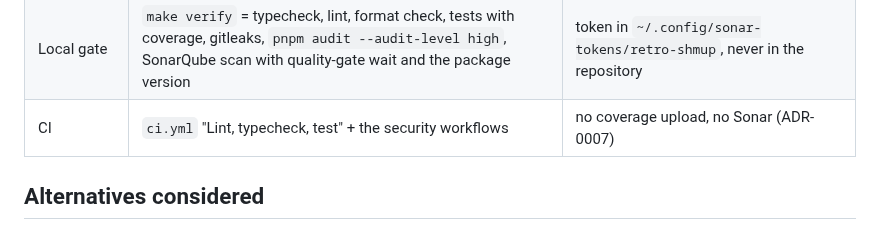
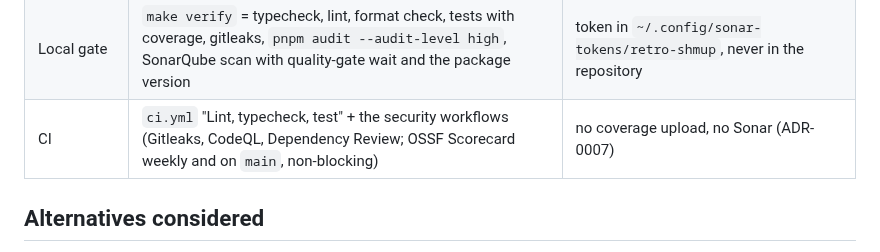
Before and after one commit to benoit-bremaud/retro-shmup, a Markdown page: docs/decisions/ADR-0011-toolchain.md, the part around the change. Drawn GitHub-style.

Commit message:
docs(adr): list OSSF Scorecard in the ADR-0011 CI row
Co-Authored-By: Claude Opus 5.5 <noreply@anthropic.com>

```diff
--- a/docs/decisions/ADR-0011-toolchain.md
+++ b/docs/decisions/ADR-0011-toolchain.md
@@ -27,7 +27,7 @@
 | Format | Prettier 3 on code and configuration | Markdown excluded: documentation keeps its hand-aligned tables |
 | Hooks | husky 9: `pre-commit` (gitleaks on staged changes, lint-staged), `commit-msg` (commitlint, project scopes), `pre-push` (`make verify`) | ADR-0007 |
 | Local gate | `make verify` = typecheck, lint, format check, tests with coverage, gitleaks, `pnpm audit --audit-level high`, SonarQube scan with quality-gate wait and the package version | token in `~/.config/sonar-tokens/retro-shmup`, never in the repository |
-| CI | `ci.yml` "Lint, typecheck, test" + the security workflows | no coverage upload, no Sonar (ADR-0007) |
+| CI | `ci.yml` "Lint, typecheck, test" + the security workflows (Gitleaks, CodeQL, Dependency Review; OSSF Scorecard weekly and on `main`, non-blocking) | no coverage upload, no Sonar (ADR-0007) |
 
 ## Alternatives considered
 
```
